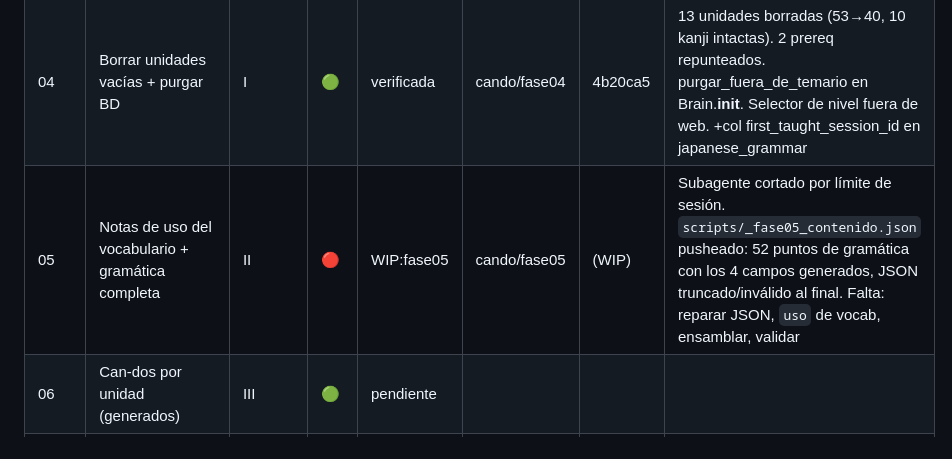
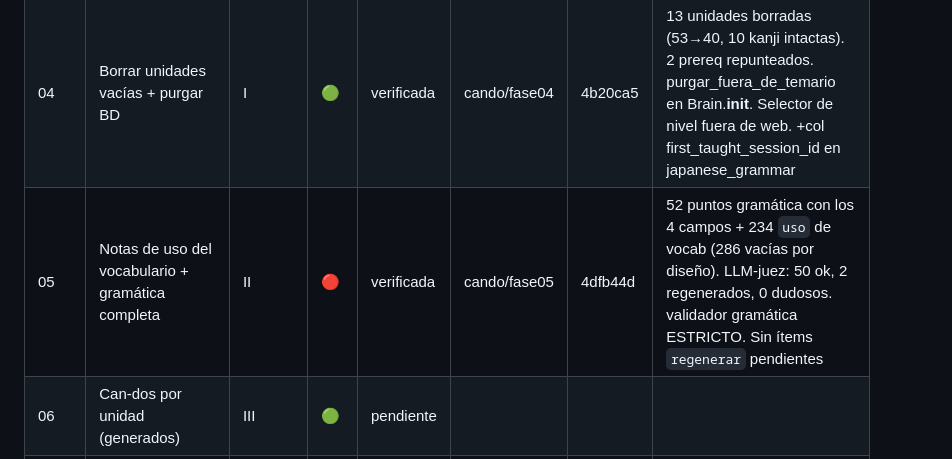
Before and after one commit to jonyys/kaitosan, a Markdown page: PLAN_CANDO_N5_PROGRESO.md, the part around the change. GitHub-like rendering.

Commit message:
orquestador: Fase 05 verificada
Co-Authored-By: Claude Sonnet 5 <noreply@anthropic.com>
Claude-Session: https://claude.ai/code/session_01R8xUyoAg9PB9DHaLyBPHvF

```diff
--- a/PLAN_CANDO_N5_PROGRESO.md
+++ b/PLAN_CANDO_N5_PROGRESO.md
@@ -9,7 +9,7 @@ Estados: `pendiente` · `en_curso:<agente>` · `verificada` · `bloqueada:<motiv
 | 02 | Reconciliar vocabulario a la lista | I | 🔴 | verificada | cando/fase02 | 4bd09dd | 202 conservados, 508 añadidos, 103 fuera. CSV=710 jp únicos (no 717: 8 kanji doble lectura). Unidad nueva vocabulario_n5_extra |
 | 03 | Reconciliar gramática a la lista | I | 🟢 | verificada | cando/fase03 | 8171b38 | 54 conservados, 36 añadidos, 101 fuera, 16 reubicados. gramática=90==CSV. Rehecha sobre fase02 (serializadores en conflicto) |
 | 04 | Borrar unidades vacías + purgar BD | I | 🟢 | verificada | cando/fase04 | 4b20ca5 | 13 unidades borradas (53→40, 10 kanji intactas). 2 prereq repunteados. purgar_fuera_de_temario en Brain.__init__. Selector de nivel fuera de web. +col first_taught_session_id en japanese_grammar |
-| 05 | Notas de uso del vocabulario + gramática completa | II | 🔴 | WIP:fase05 | cando/fase05 | (WIP) | Subagente cortado por límite de sesión. `scripts/_fase05_contenido.json` pusheado: 52 puntos de gramática con los 4 campos generados, JSON truncado/inválido al final. Falta: reparar JSON, `uso` de vocab, ensamblar, validar |
+| 05 | Notas de uso del vocabulario + gramática completa | II | 🔴 | verificada | cando/fase05 | 4dfb44d | 52 puntos gramática con los 4 campos + 234 `uso` de vocab (286 vacías por diseño). LLM-juez: 50 ok, 2 regenerados, 0 dudosos. validador gramática ESTRICTO. Sin ítems `regenerar` pendientes |
 | 06 | Can-dos por unidad (generados) | III | 🟢 | pendiente | | | |
 | 07 | Esquema BD: can_do_progreso + estado_item | III | 🟢 | pendiente | | | |
 | 08 | Extractor califica can-dos | III | 🟢 | pendiente | | | |
```
